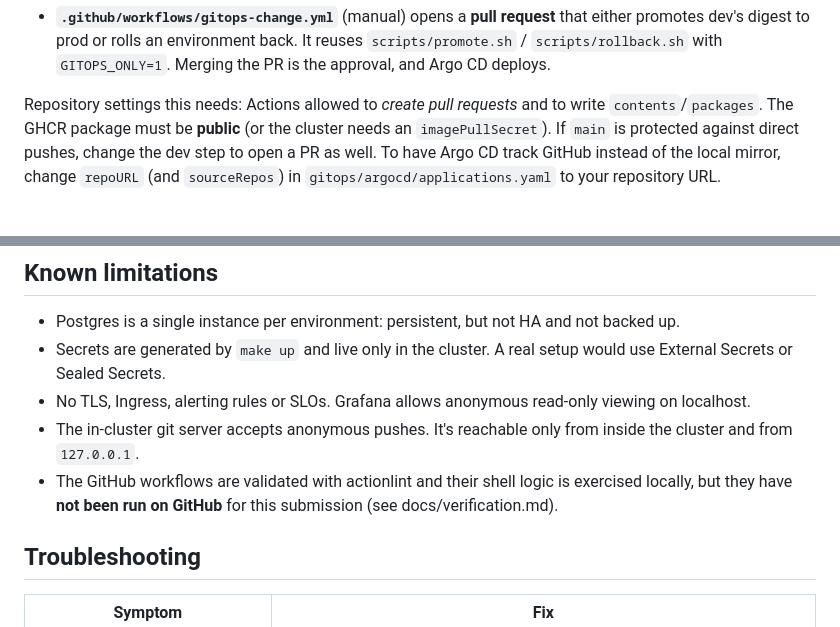
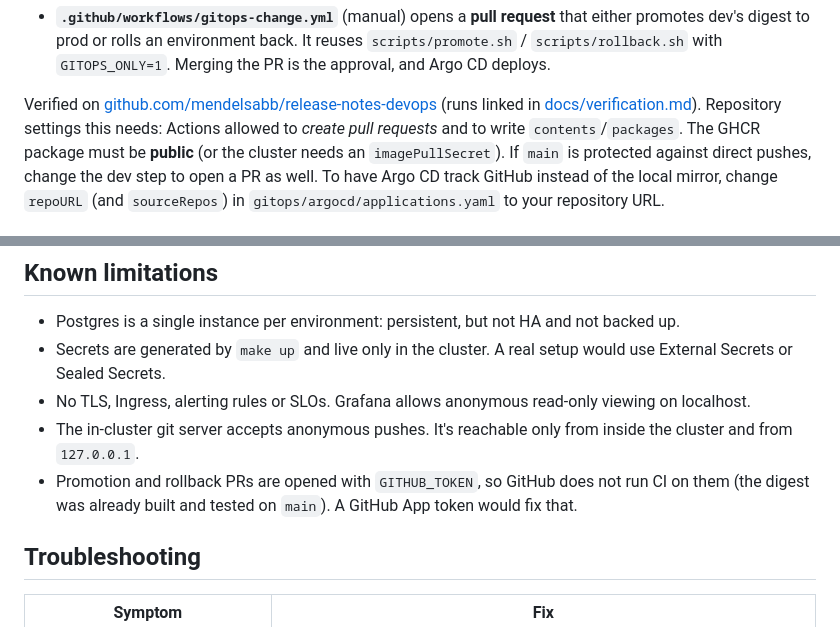
Before and after one commit to mendelsabb/release-notes-devops, a Markdown page: README.md, 2 parts joined by grey strips. Rendered like a GitHub page.

Commit message:
docs: record GitHub Actions results (#2)
Co-authored-by: Claude Opus 5.5 <noreply@anthropic.com>

```diff
--- a/README.md
+++ b/README.md
@@ -175,7 +175,8 @@ schema. Data is never rolled back; that would be a restore from backup.
   dev's digest to prod or rolls an environment back. It reuses `scripts/promote.sh` /
   `scripts/rollback.sh` with `GITOPS_ONLY=1`. Merging the PR is the approval, and Argo CD deploys.
 
-Repository settings this needs: Actions allowed to *create pull requests* and to write
+Verified on [github.com/mendelsabb/release-notes-devops](https://github.com/mendelsabb/release-notes-devops/actions)
+(runs linked in [docs/verification.md](docs/verification.md)). Repository settings this needs: Actions allowed to *create pull requests* and to write
 `contents`/`packages`. The GHCR package must be **public** (or the cluster needs an
 `imagePullSecret`). If `main` is protected against direct pushes, change the dev step to open a PR
 as well. To have Argo CD track GitHub instead of the local mirror, change `repoURL` (and
@@ -284,8 +285,8 @@ make clean   # also removes the local registry container + its volume and the gi
 - No TLS, Ingress, alerting rules or SLOs. Grafana allows anonymous read-only viewing on localhost.
 - The in-cluster git server accepts anonymous pushes. It's reachable only from inside the cluster and
   from `127.0.0.1`.
-- The GitHub workflows are validated with actionlint and their shell logic is exercised locally, but
-  they have **not been run on GitHub** for this submission (see docs/verification.md).
+- Promotion and rollback PRs are opened with `GITHUB_TOKEN`, so GitHub does not run CI on them (the
+  digest was already built and tested on `main`). A GitHub App token would fix that.
 
 ## Troubleshooting
 
```
Also changed, not shown: docs/verification.md (+19 -6 lines).
